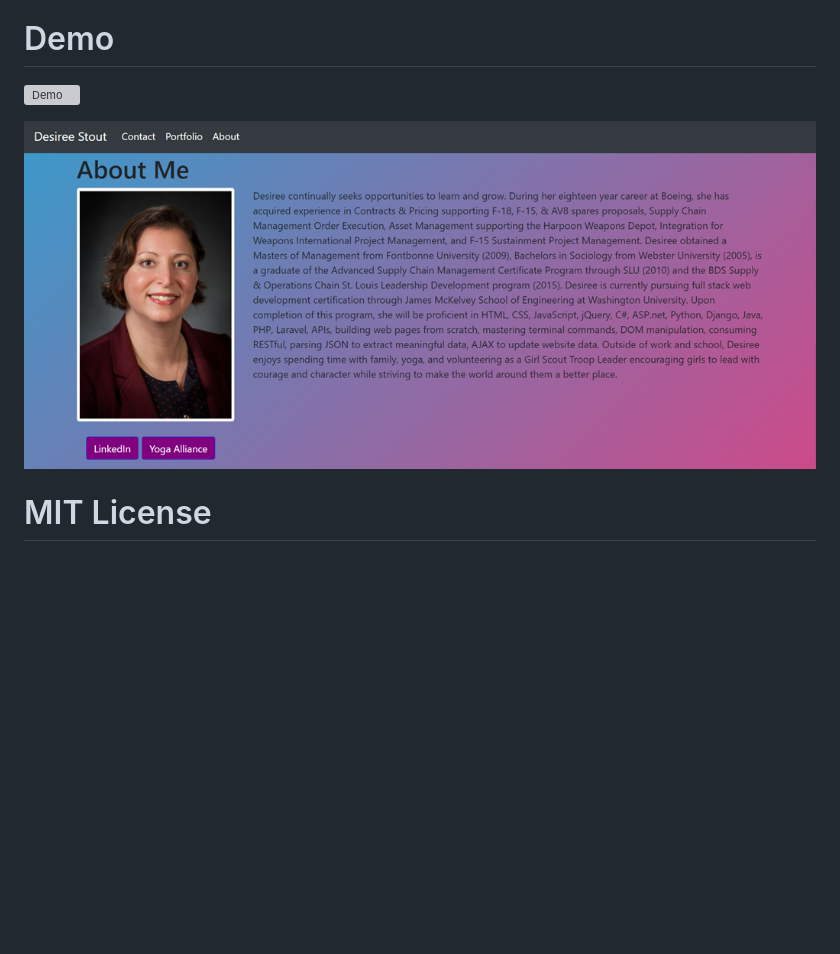
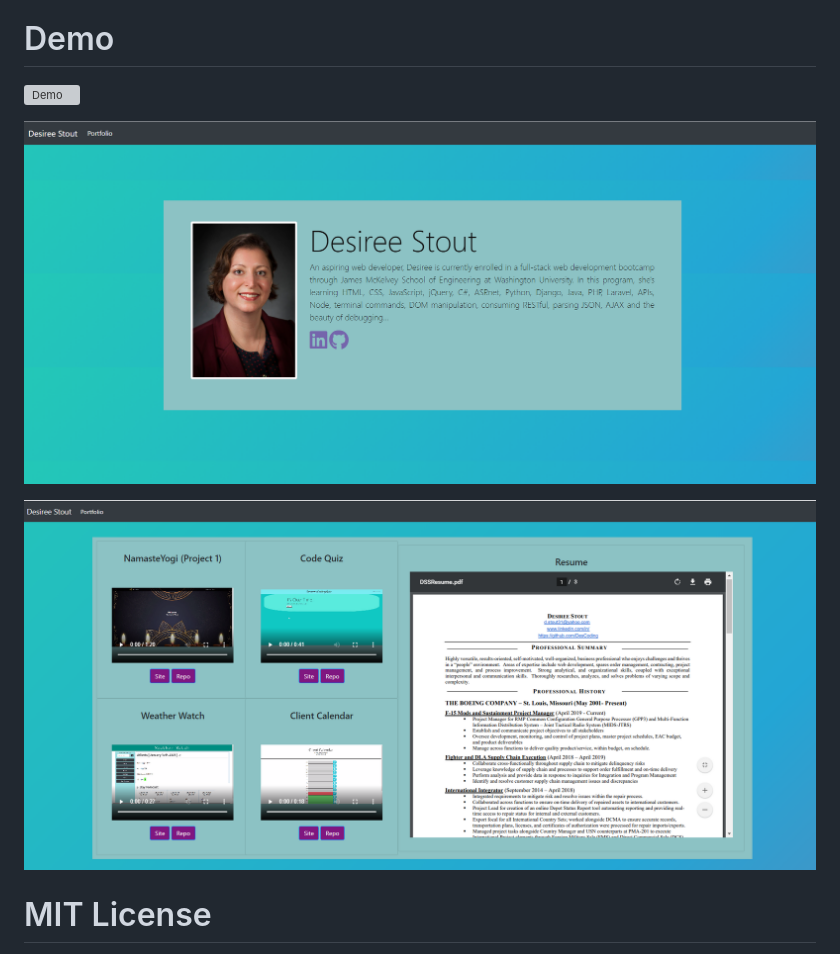
Before and after one commit to DesCoding/PortfolioDeDes, a Markdown page: README.md, the part around the change printed below. GitHub-like rendering; pictures changed too: Assets/DemoAbout.png, Assets/DemoPortfolio.png (added); blank space fills up the shorter version; grey boxes are pictures that could not be loaded.

Commit message:
demos added to read me

```diff
--- a/README.md
+++ b/README.md
@@ -23,5 +23,7 @@ Site:  https://descoding.github.io/PortfolioDeDes/index.html
 
-![Demo](https://github.com/DesCoding/PortfolioDeDes/blob/main/Assets/DemoAbout.png)
+![Demo](Assets/DemoAbout.png)
+
+![Demo](Assets/DemoPortfolio.png)
 
 # MIT License
 
```
Also changed, not shown: other parts of README.md (+1 -1 lines), 1 other file.
